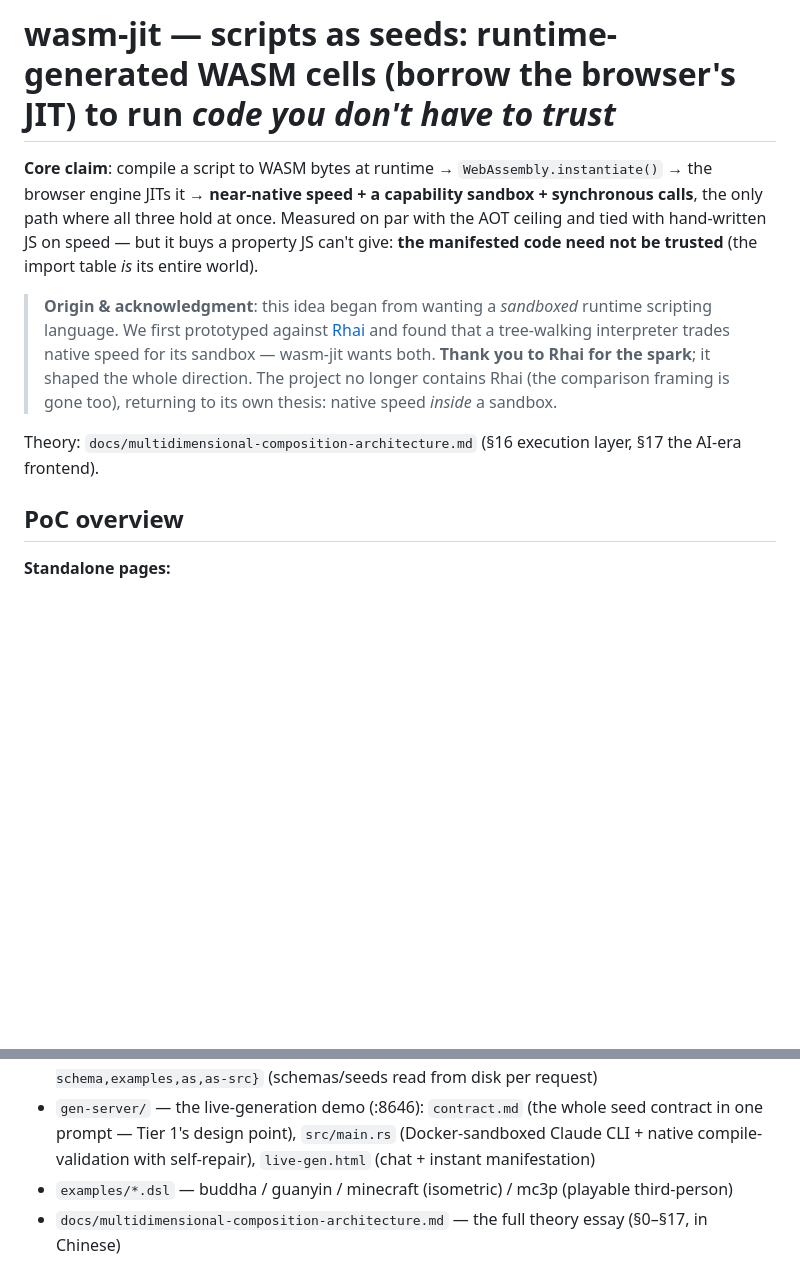
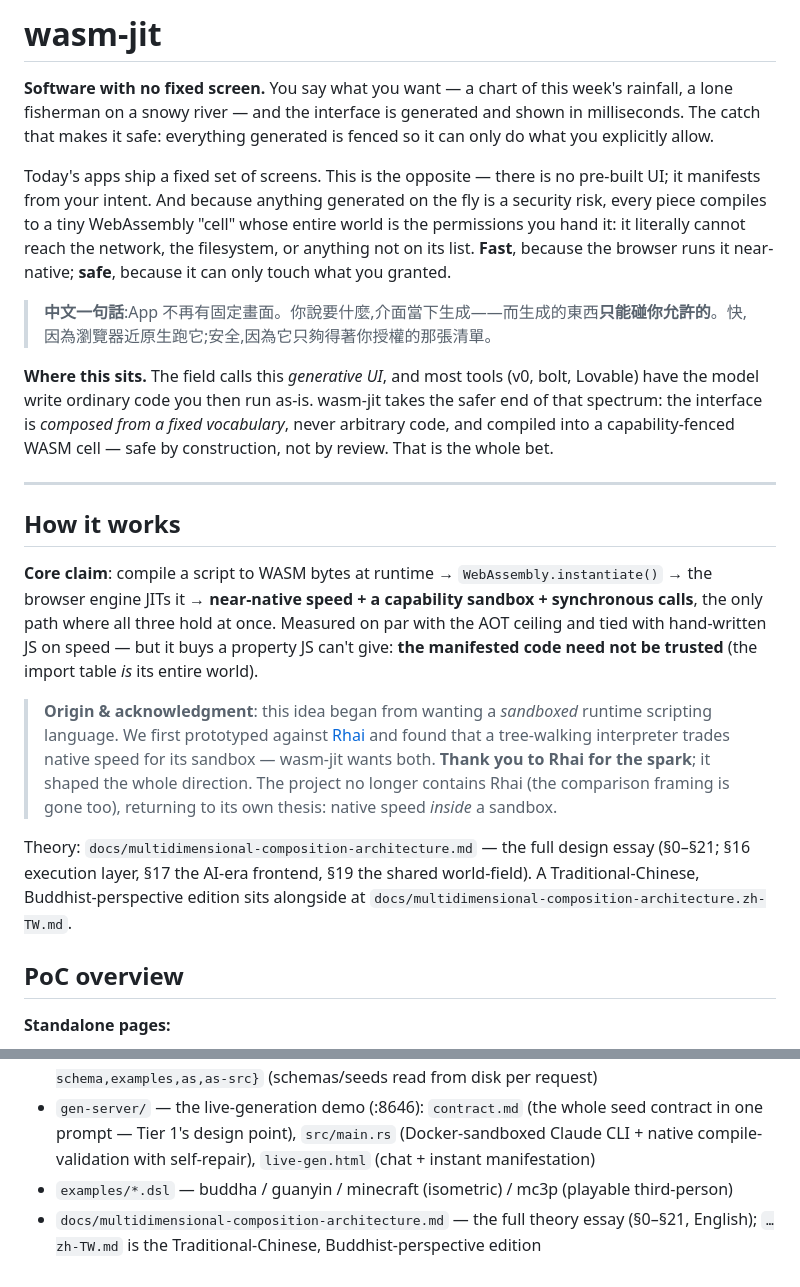
Before and after one commit to jrjohn/wasm-jit, a Markdown page: README.md, 2 parts joined by grey strips. Drawn GitHub-style; blank space fills up the shorter version.

Commit message:
readme: lead with plain language — what it is before how it works
The title was engine jargon (wasm-jit / JIT / WASM cells); a first-time
visitor couldn't tell what it's for. Restructured the top:

- H1 is just the name; the first line is a plain-language promise —
  'Software with no fixed screen. You say what you want and the
  interface is generated in milliseconds; the generated code can only
  do what you allow.'
- A plain 'what is this' paragraph (fast because near-native, safe
  because it can only touch what you granted), a one-line 中文 summary,
  and an honest 'where this sits' vs generative-UI tools (v0/bolt/
  Lovable generate trusted code; wasm-jit composes from a fixed
  vocabulary into a capability-fenced cell — the safer end of the
  spectrum, safe by construction not by review).
- All the technical content is preserved verbatim under a new '## How
  it works' heading (core claim, origin/Rhai acknowledgment, the PoC
  tables, measurements, §18 substrate, files).
- Fixed a stale essay reference (§0–§17 in Chinese → §0–§21 English
  canon + the zh-TW Buddhist-perspective edition).

Also set the GitHub description to the plain one-liner.

Co-Authored-By: Claude Fable 5 <noreply@anthropic.com>

```diff
--- a/README.md
+++ b/README.md
@@ -1,10 +1,22 @@
-# wasm-jit — scripts as seeds: runtime-generated WASM cells (borrow the browser's JIT) to run *code you don't have to trust*
+# wasm-jit
+
+**Software with no fixed screen.** You say what you want — a chart of this week's rainfall, a lone fisherman on a snowy river — and the interface is generated and shown in milliseconds. The catch that makes it safe: everything generated is fenced so it can only do what you explicitly allow.
+
+Today's apps ship a fixed set of screens. This is the opposite — there is no pre-built UI; it manifests from your intent. And because anything generated on the fly is a security risk, every piece compiles to a tiny WebAssembly "cell" whose entire world is the permissions you hand it: it literally cannot reach the network, the filesystem, or anything not on its list. **Fast**, because the browser runs it near-native; **safe**, because it can only touch what you granted.
+
+> **中文一句話**:App 不再有固定畫面。你說要什麼,介面當下生成——而生成的東西**只能碰你允許的**。快,因為瀏覽器近原生跑它;安全,因為它只夠得著你授權的那張清單。
+
+**Where this sits.** The field calls this *generative UI*, and most tools (v0, bolt, Lovable) have the model write ordinary code you then run as-is. wasm-jit takes the safer end of that spectrum: the interface is *composed from a fixed vocabulary*, never arbitrary code, and compiled into a capability-fenced WASM cell — safe by construction, not by review. That is the whole bet.
+
+---
+
+## How it works
 
 **Core claim**: compile a script to WASM bytes at runtime → `WebAssembly.instantiate()` → the browser engine JITs it → **near-native speed + a capability sandbox + synchronous calls**, the only path where all three hold at once. Measured on par with the AOT ceiling and tied with hand-written JS on speed — but it buys a property JS can't give: **the manifested code need not be trusted** (the import table *is* its entire world).
 
 > **Origin & acknowledgment**: this idea began from wanting a *sandboxed* runtime scripting language. We first prototyped against [Rhai](https://github.com/rhaiscript/rhai) and found that a tree-walking interpreter trades native speed for its sandbox — wasm-jit wants both. **Thank you to Rhai for the spark**; it shaped the whole direction. The project no longer contains Rhai (the comparison framing is gone too), returning to its own thesis: native speed *inside* a sandbox.
 
-Theory: `docs/multidimensional-composition-architecture.md` (§16 execution layer, §17 the AI-era frontend).
+Theory: `docs/multidimensional-composition-architecture.md` — the full design essay (§0–§21; §16 execution layer, §17 the AI-era frontend, §19 the shared world-field). A Traditional-Chinese, Buddhist-perspective edition sits alongside at `docs/multidimensional-composition-architecture.zh-TW.md`.
 
 ## PoC overview
 
@@ -147,4 +159,4 @@ The six gaps named in docs §18 ("from PoC to live UI manifestation") are now bu
 - `api-server/` — Axum: static dist + `/api/{departments,members,form-schema,layout-schema,live-schema,examples,as,as-src}` (schemas/seeds read from disk per request)
 - `gen-server/` — the live-generation demo (:8646): `contract.md` (the whole seed contract in one prompt — Tier 1's design point), `src/main.rs` (Docker-sandboxed Claude CLI + native compile-validation with self-repair), `live-gen.html` (chat + instant manifestation)
 - `examples/*.dsl` — buddha / guanyin / minecraft (isometric) / mc3p (playable third-person)
-- `docs/multidimensional-composition-architecture.md` — the full theory essay (§0–§17, in Chinese)
+- `docs/multidimensional-composition-architecture.md` — the full theory essay (§0–§21, English); `…zh-TW.md` is the Traditional-Chinese, Buddhist-perspective edition
```
